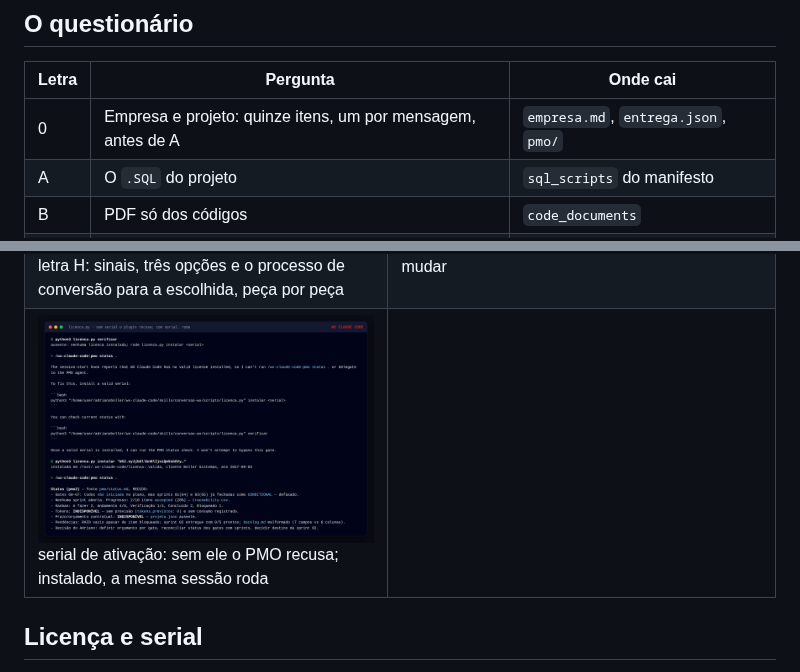
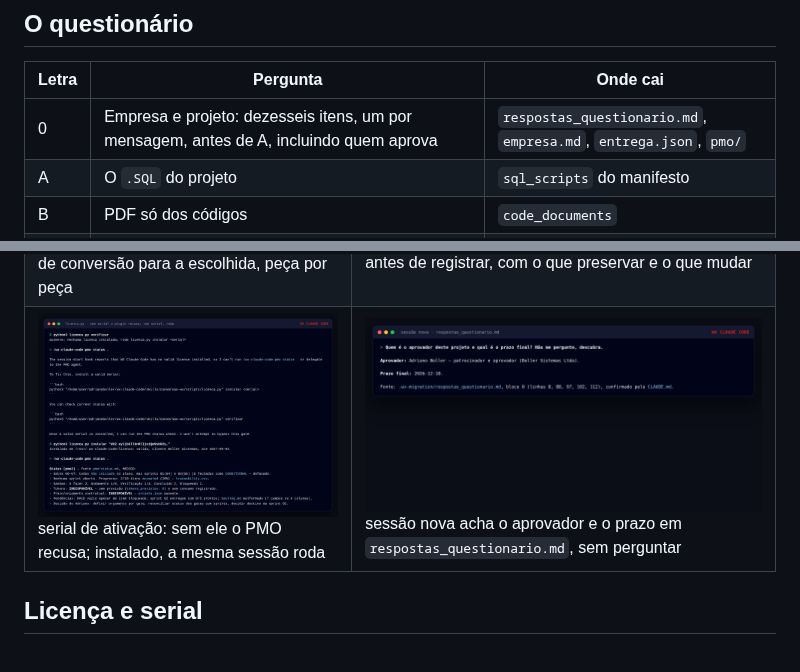
Before and after one commit to adrianoboller/adrianoboller, a Markdown page: wx-claude-code/README.md, 2 parts joined by grey strips. Rendered like a GitHub page; pictures changed too: wx-claude-code/docs/prints/22-respostas-do-questionario.png (added).

```diff
--- a/wx-claude-code/README.md
+++ b/wx-claude-code/README.md
@@ -35,7 +35,7 @@ Requisitos: Python 3.10+ (scripts de intake e do corpus) e Node 22+ (Impeccable)
 
 | Letra | Pergunta | Onde cai |
 | --- | --- | --- |
-| 0 | Empresa e projeto: quinze itens, um por mensagem, antes de A | `empresa.md`, `entrega.json`, `pmo/` |
+| 0 | Empresa e projeto: dezesseis itens, um por mensagem, antes de A, incluindo quem aprova | `respostas_questionario.md`, `empresa.md`, `entrega.json`, `pmo/` |
 | A | O `.SQL` do projeto | `sql_scripts` do manifesto |
 | B | PDF só dos códigos | `code_documents` |
 | C | PDF só das interfaces | `ui_documents` |
@@ -168,7 +168,7 @@ geradas por `docs/prints/gerar.md`).
 | ![papeis](docs/prints/15-papeis-backlog-e-entrega-zipada.png) backlog com papel dono, Kanban por papel e a entrega zipada ao stakeholder | ![letra-f](docs/prints/16-letra-f-erp-botoes-e-design-md.png) letra F para ERP: a tabela de botões, posição e fundo no `DESIGN.md` |
 | ![bloco-0](docs/prints/17-bloco-0-empresa-e-projeto.png) bloco 0: softhouse, diretores, endereço, um item por mensagem | ![senha](docs/prints/18-senha-colada-nao-e-gravada.png) senha colada na conversa: não gravada, não repetida, revogar e usar `credencial_ref` |
 | ![processo](docs/prints/19-letra-h-processo-de-conversao.png) letra H: sinais, três opções e o processo de conversão para a escolhida, peça por peça | ![tela-modelo](docs/prints/20-letra-f0-tela-modelo.png) F0: a tela principal do legado como modelo, aberta antes de registrar, com o que preservar e o que mudar |
-| ![licenca](docs/prints/21-licenca-serial-de-ativacao.png) serial de ativação: sem ele o PMO recusa; instalado, a mesma sessão roda | |
+| ![licenca](docs/prints/21-licenca-serial-de-ativacao.png) serial de ativação: sem ele o PMO recusa; instalado, a mesma sessão roda | ![respostas](docs/prints/22-respostas-do-questionario.png) sessão nova acha o aprovador e o prazo em `respostas_questionario.md`, sem perguntar |
 
 ## Licença e serial
 
```
Also changed, not shown: wx-claude-code/MANUAL.md (+5 -3 lines), wx-claude-code/commands/questionario.md (+4 -3 lines), 11 other files.
